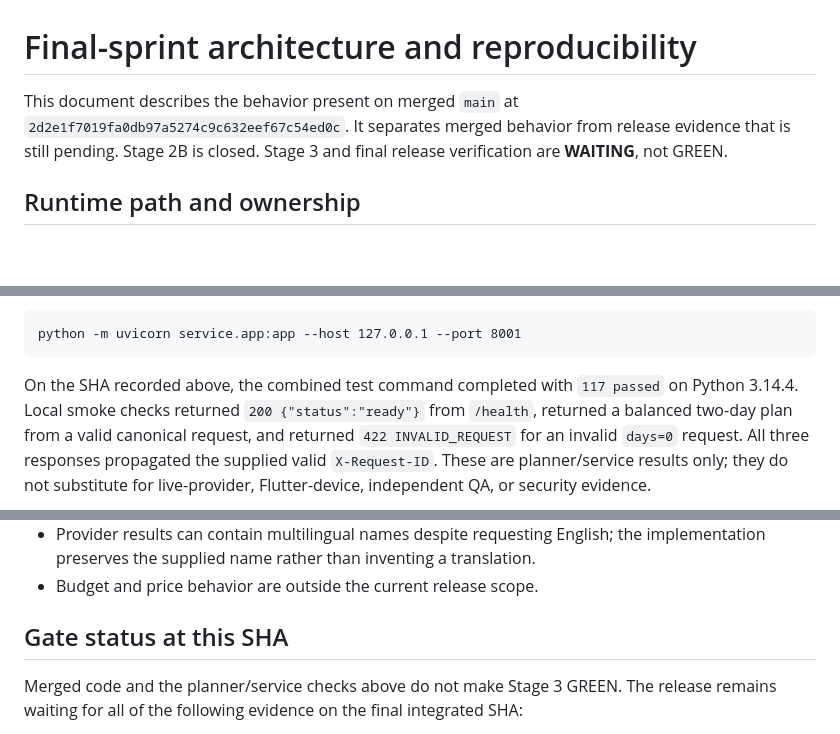
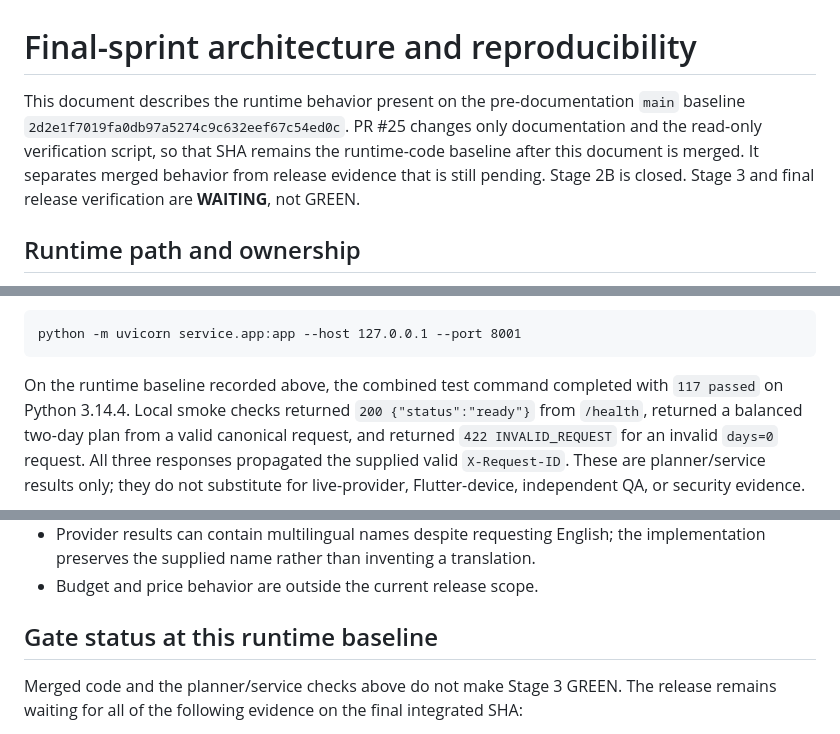
Before and after one commit to group6-project-team/gr6_project, a Markdown page: docs/reproducibility.md, 3 parts joined by grey strips. Rendered like a GitHub page; blank space fills up the shorter version.

````diff
--- a/docs/reproducibility.md
+++ b/docs/reproducibility.md
@@ -1,7 +1,9 @@
 # Final-sprint architecture and reproducibility
 
-This document describes the behavior present on merged `main` at
-`2d2e1f7019fa0db97a5274c9c632eef67c54ed0c`. It separates merged behavior
+This document describes the runtime behavior present on the pre-documentation
+`main` baseline `2d2e1f7019fa0db97a5274c9c632eef67c54ed0c`. PR #25 changes only
+documentation and the read-only verification script, so that SHA remains the
+runtime-code baseline after this document is merged. It separates merged behavior
 from release evidence that is still pending. Stage 2B is closed. Stage 3 and
 final release verification are **WAITING**, not GREEN.
 
@@ -111,7 +113,7 @@ Start the service from `ai-ml/`:
 python -m uvicorn service.app:app --host 127.0.0.1 --port 8001
 ```
 
-On the SHA recorded above, the combined test command completed with `117
+On the runtime baseline recorded above, the combined test command completed with `117
 passed` on Python 3.14.4. Local smoke checks returned `200 {"status":"ready"}`
 from `/health`, returned a balanced two-day plan from a valid canonical
 request, and returned `422 INVALID_REQUEST` for an invalid `days=0` request.
@@ -136,7 +138,7 @@ Flutter-device, independent QA, or security evidence.
   translation.
 - Budget and price behavior are outside the current release scope.
 
-## Gate status at this SHA
+## Gate status at this runtime baseline
 
 Merged code and the planner/service checks above do not make Stage 3 GREEN.
 The release remains waiting for all of the following evidence on the final
````
Also changed, not shown: docs/day3-release-handoff.md (+9 -7 lines).
